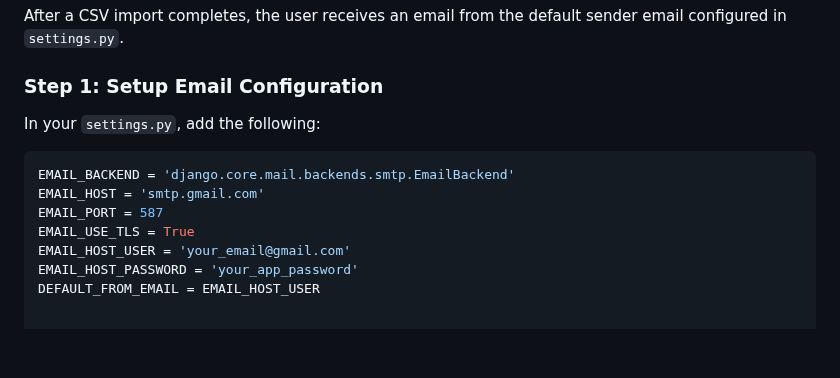
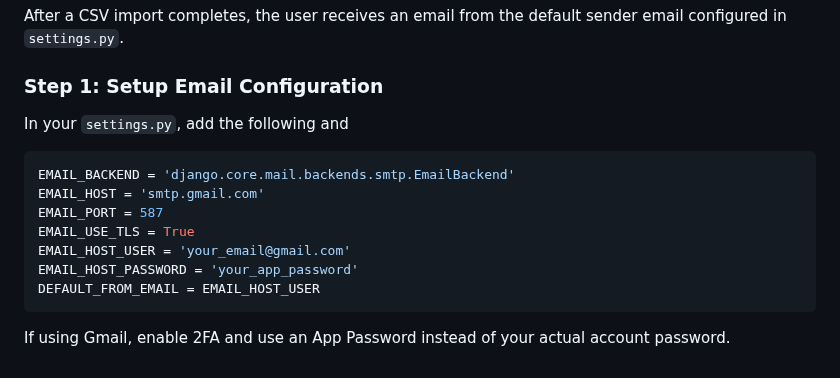
Before and after one commit to Ujjwal5705/Automate_boring_stuff, a Markdown page: README.md, the part around the change. Rendered like a GitHub page; blank space fills up the shorter version.

````diff
--- a/README.md
+++ b/README.md
@@ -271,7 +271,7 @@ After a CSV import completes, the user receives an email from the default sender
 
 ### Step 1: Setup Email Configuration
 
-In your `settings.py`, add the following:
+In your `settings.py`, add the following and
 
 ```python
 EMAIL_BACKEND = 'django.core.mail.backends.smtp.EmailBackend'
@@ -281,3 +281,5 @@ EMAIL_USE_TLS = True
 EMAIL_HOST_USER = 'your_email@gmail.com'
 EMAIL_HOST_PASSWORD = 'your_app_password'
 DEFAULT_FROM_EMAIL = EMAIL_HOST_USER
+```
+If using Gmail, enable 2FA and use an App Password instead of your actual account password.
````
